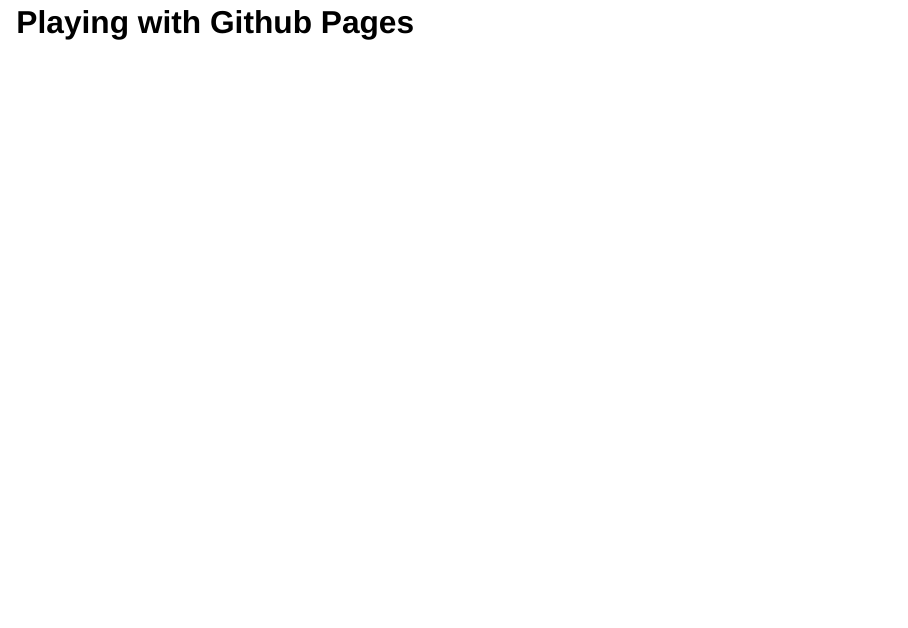
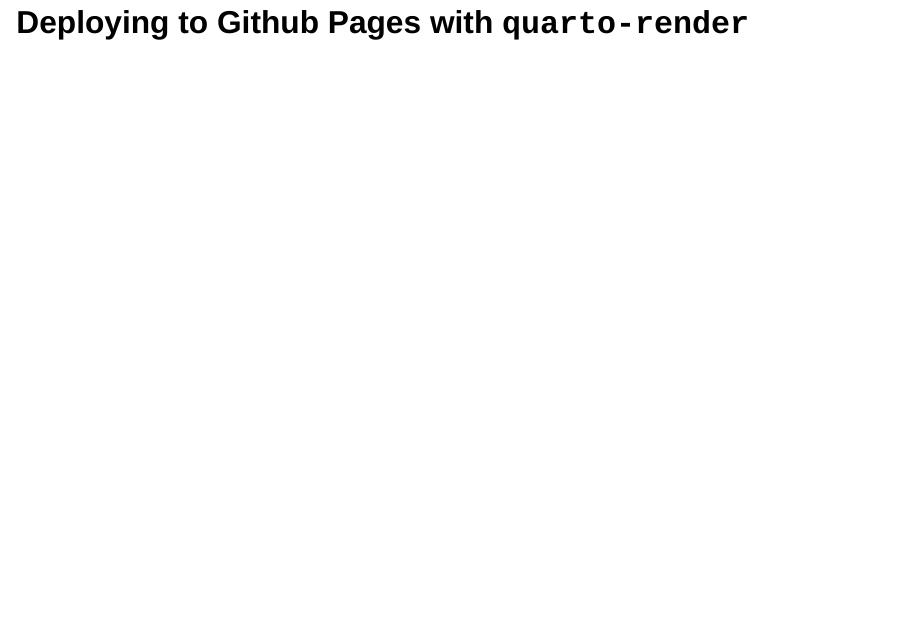
Before and after one commit to pommevilla/ll_quarto_slides, a Quarto document (ll_slides.qmd): page 17 of 20 before the commit and page 19 of 20 after it. Rendered offline with R 4.5, knitr and Pandoc in place of Quarto, with nearby package versions; drawn as Slidy slides in place of the format the file asks for.

Commit message:
Reorder slides

```diff
--- a/ll_slides.qmd
+++ b/ll_slides.qmd
@@ -75 +70,0 @@
-## Playing with Github Pages
@@ -83 +81,3 @@
+## Deploying to Github Pages with `quarto-render`
+
 # Questions?
```
Also changed, not shown: .quarto/crossref/ll_slides.qmd/ll_slides.html.json, ll_slides.html, ll_slides.qmd (9 more changed lines).
